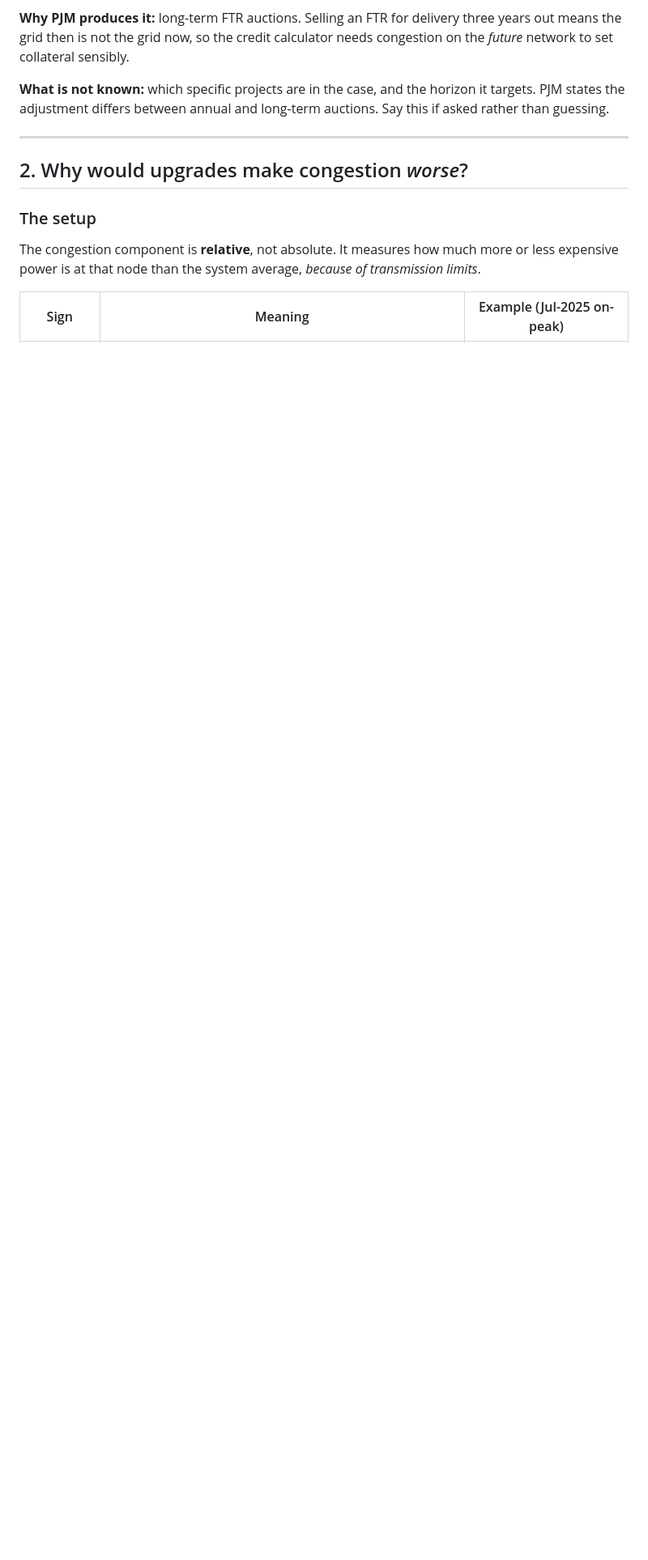
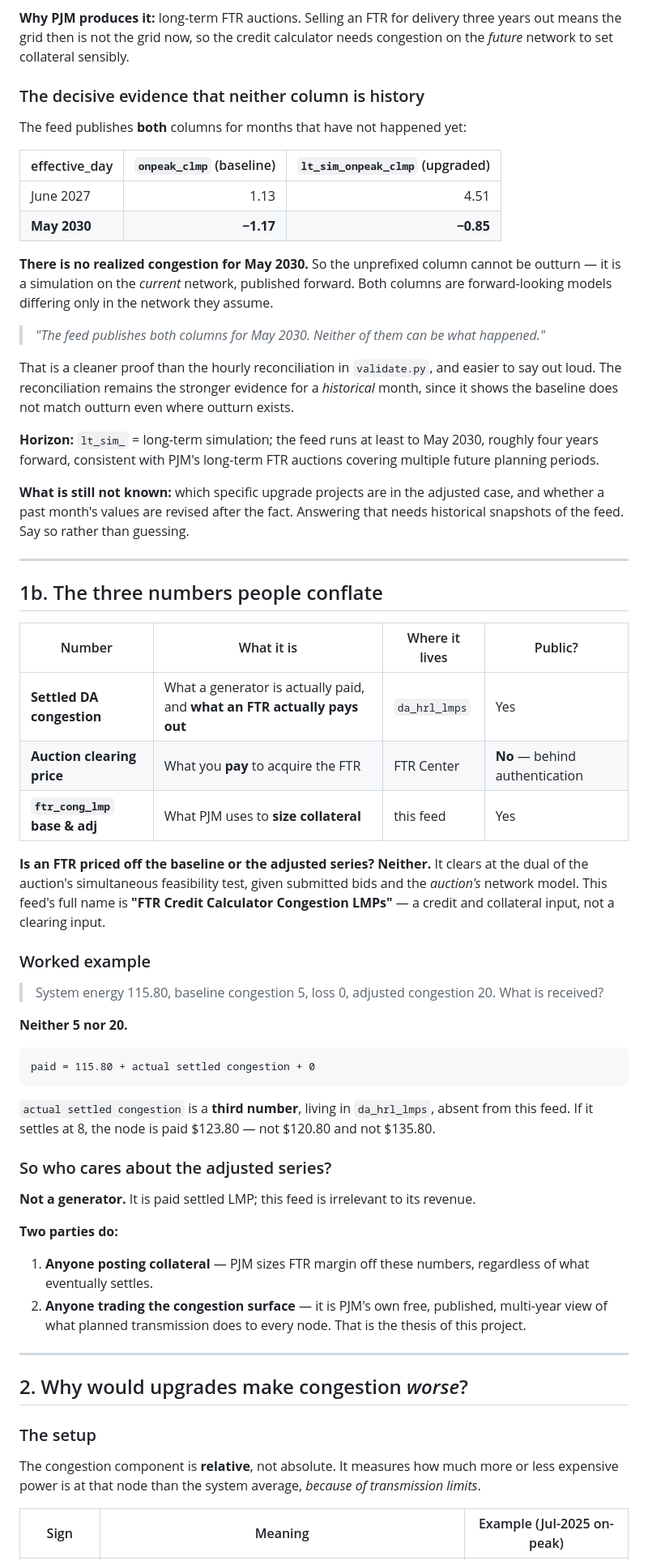
Before and after one commit to eloibernier/SIG_Power, a Markdown page: notes/CONCEPTS_FAQ.md, the part around the change. Shown at 81% size. Drawn GitHub-style; blank space fills up the shorter version.

Commit message:
Add the decisive proof that neither congestion series is outturn
The feed publishes BOTH columns for May 2030 -- baseline -1.17, upgrade-adjusted
-0.85. There is no realized congestion four years in the future, so the
unprefixed column cannot be history. Both series are forward simulations
differing only in assumed network.

This is a cleaner and more quotable proof than the hourly reconciliation in
validate.py, though the reconciliation remains stronger for a historical month
because it shows the baseline fails to match outturn even where outturn exists.

Also documents the three numbers that get conflated -- settled DA congestion
(what an FTR pays out, public), auction clearing price (what you pay, not
public), and ftr_cong_lmp (what PJM sizes collateral off, public) -- and answers
the question directly: an FTR is priced off none of them, it clears at the dual
of the auction's simultaneous feasibility test.

Horizon now established at ~4 years forward. Narrowed limitation 8 accordingly:
which specific projects are in the upgrade case, and whether past months get
revised, remain unknown and need historical snapshots.

Co-Authored-By: Claude Opus 5 <noreply@anthropic.com>

````diff
--- a/notes/CONCEPTS_FAQ.md
+++ b/notes/CONCEPTS_FAQ.md
@@ -34,9 +34,71 @@ of the steel in the ground.**
 means the grid then is not the grid now, so the credit calculator needs congestion on the
 *future* network to set collateral sensibly.
 
-**What is not known:** which specific projects are in the case, and the horizon it targets.
-PJM states the adjustment differs between annual and long-term auctions. Say this if asked
-rather than guessing.
+### The decisive evidence that neither column is history
+
+The feed publishes **both** columns for months that have not happened yet:
+
+| effective_day | `onpeak_clmp` (baseline) | `lt_sim_onpeak_clmp` (upgraded) |
+|---|---:|---:|
+| June 2027 | 1.13 | 4.51 |
+| **May 2030** | **−1.17** | **−0.85** |
+
+**There is no realized congestion for May 2030.** So the unprefixed column cannot be outturn —
+it is a simulation on the *current* network, published forward. Both columns are forward-looking
+models differing only in the network they assume.
+
+> *"The feed publishes both columns for May 2030. Neither of them can be what happened."*
+
+That is a cleaner proof than the hourly reconciliation in `validate.py`, and easier to say out
+loud. The reconciliation remains the stronger evidence for a *historical* month, since it shows
+the baseline does not match outturn even where outturn exists.
+
+**Horizon:** `lt_sim_` = long-term simulation; the feed runs at least to May 2030, roughly four
+years forward, consistent with PJM's long-term FTR auctions covering multiple future planning
+periods.
+
+**What is still not known:** which specific upgrade projects are in the adjusted case, and
+whether a past month's values are revised after the fact. Answering that needs historical
+snapshots of the feed. Say so rather than guessing.
+
+---
+
+## 1b. The three numbers people conflate
+
+| Number | What it is | Where it lives | Public? |
+|---|---|---|---|
+| **Settled DA congestion** | What a generator is actually paid, and **what an FTR actually pays out** | `da_hrl_lmps` | Yes |
+| **Auction clearing price** | What you **pay** to acquire the FTR | FTR Center | **No** — behind authentication |
+| **`ftr_cong_lmp` base & adj** | What PJM uses to **size collateral** | this feed | Yes |
+
+**Is an FTR priced off the baseline or the adjusted series? Neither.** It clears at the dual of
+the auction's simultaneous feasibility test, given submitted bids and the *auction's* network
+model. This feed's full name is **"FTR Credit Calculator Congestion LMPs"** — a credit and
+collateral input, not a clearing input.
+
+### Worked example
+
+> System energy 115.80, baseline congestion 5, loss 0, adjusted congestion 20. What is received?
+
+**Neither 5 nor 20.**
+
+```
+paid = 115.80 + actual settled congestion + 0
+```
+
+`actual settled congestion` is a **third number**, living in `da_hrl_lmps`, absent from this
+feed. If it settles at 8, the node is paid $123.80 — not $120.80 and not $135.80.
+
+### So who cares about the adjusted series?
+
+**Not a generator.** It is paid settled LMP; this feed is irrelevant to its revenue.
+
+**Two parties do:**
+
+1. **Anyone posting collateral** — PJM sizes FTR margin off these numbers, regardless of what
+   eventually settles.
+2. **Anyone trading the congestion surface** — it is PJM's own free, published, multi-year view
+   of what planned transmission does to every node. That is the thesis of this project.
 
 ---
 
````
Also changed, not shown: notes/STUDY_GUIDE.md (+21 -2 lines).
